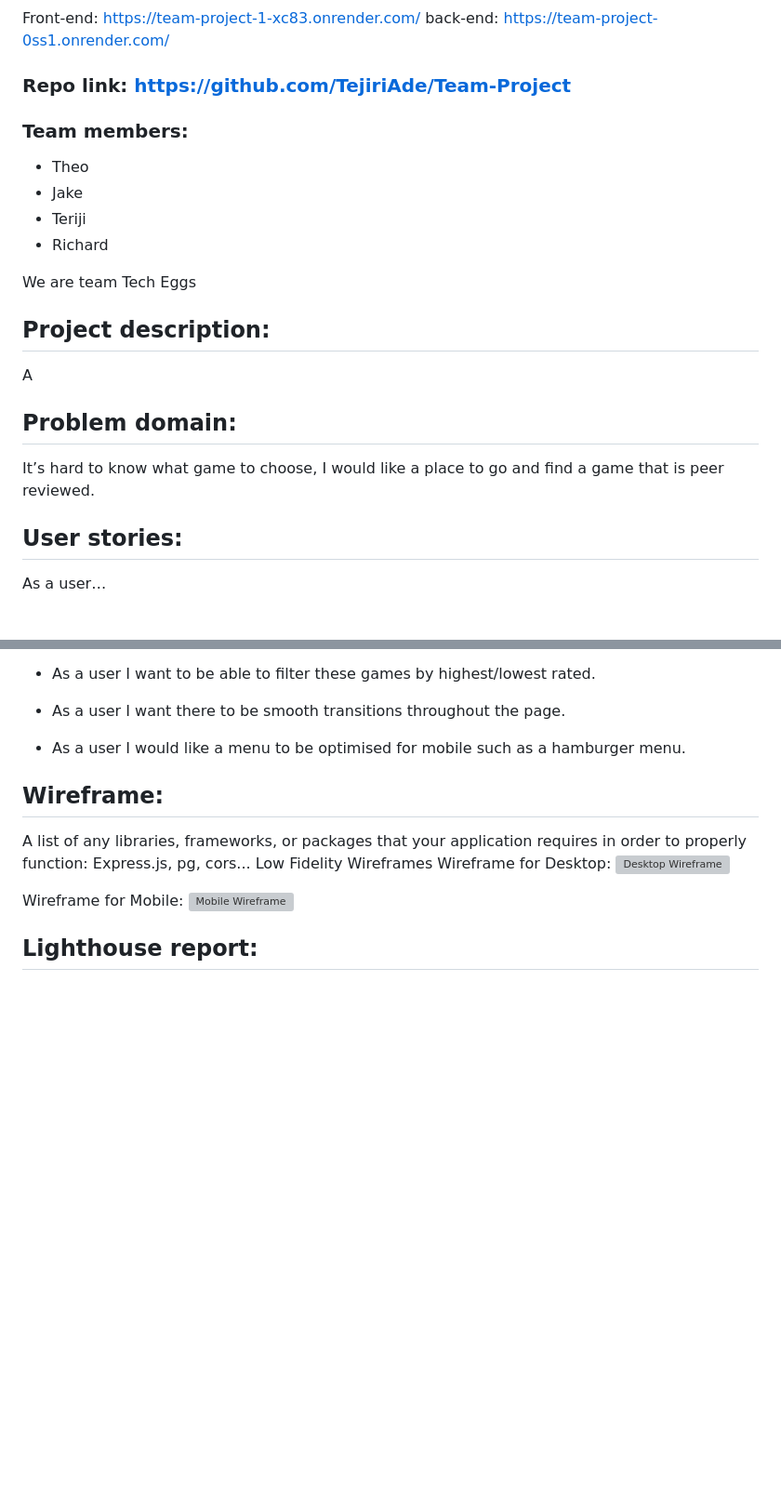
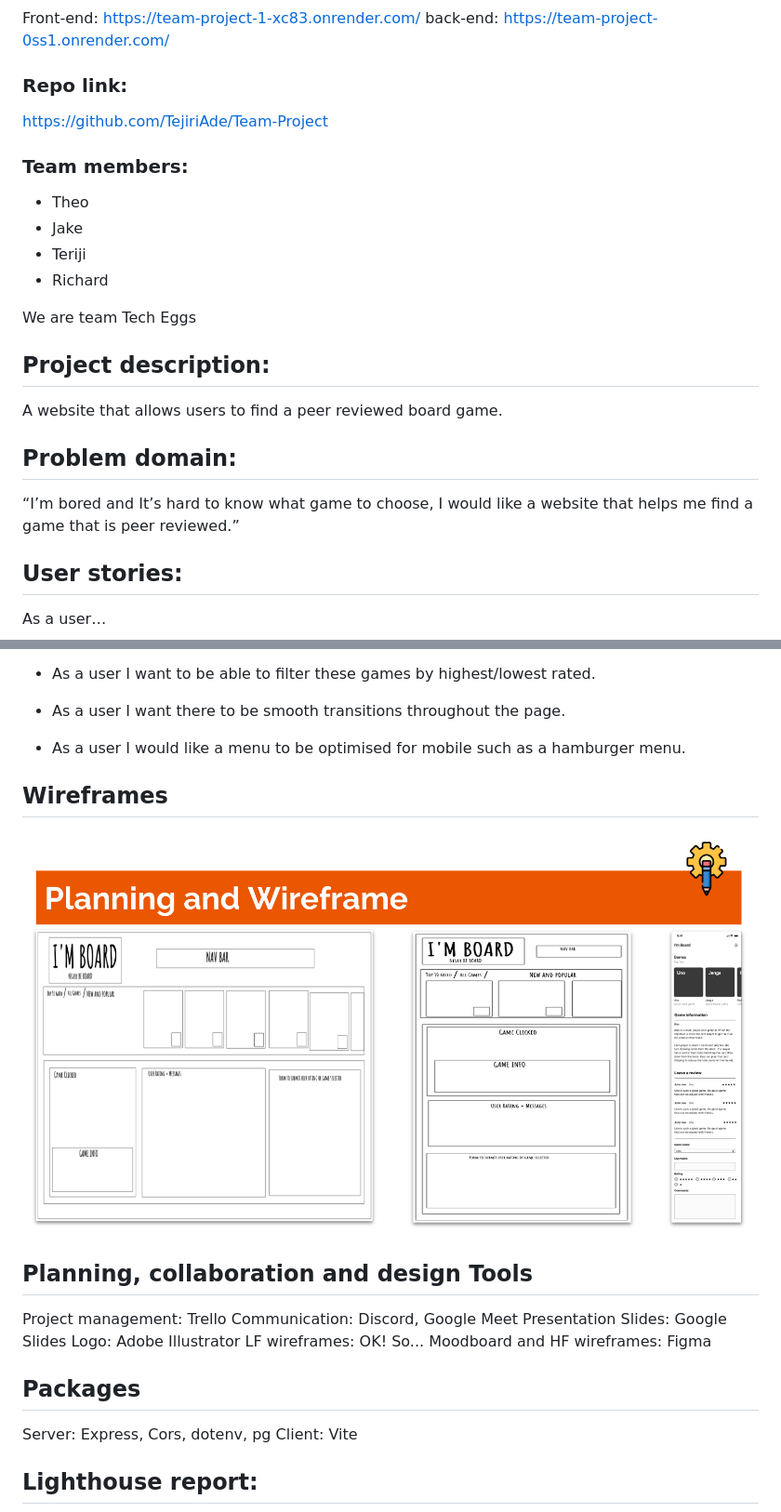
Before and after one commit to TejiriAde/Team-Project, a Markdown page: README.md, 2 parts joined by grey strips. Shown: that part at 93% size. Drawn GitHub-style; pictures changed too: client/assets/Wireframes.png (added); blank space fills up the shorter version; grey boxes are pictures that could not be loaded.

Commit message:
Updates to readme and images sources

```diff
--- a/README.md
+++ b/README.md
@@ -5,7 +5,9 @@
 Front-end: https://team-project-1-xc83.onrender.com/
 back-end: https://team-project-0ss1.onrender.com/
 
-### Repo link: https://github.com/TejiriAde/Team-Project
+### Repo link:
+
+https://github.com/TejiriAde/Team-Project
 
 ### Team members:
 
@@ -18,11 +20,11 @@ We are team Tech Eggs
 
 ## Project description:
 
-A
+A website that allows users to find a peer reviewed board game.
 
 ## Problem domain:
 
-It’s hard to know what game to choose, I would like a place to go and find a game that is peer reviewed.
+“I’m bored and It’s hard to know what game to choose, I would like a website that helps me find a game that is peer reviewed.”
 
 ## User stories:
 
@@ -46,14 +48,23 @@ As a user…
 
 - As a user I would like a menu to be optimised for mobile such as a hamburger menu.
 
-## Wireframe:
+## Wireframes
 
-A list of any libraries, frameworks, or packages that your application requires in order to properly function:
-Express.js, pg, cors...
-Low Fidelity Wireframes
-Wireframe for Desktop: ![Desktop Wireframe](https://cdn.discordapp.com/attachments/1252188217554374746/1252247217343823923/Screenshot_2024-06-17_at_14.02.40.png?ex=667622da&is=6674d15a&hm=608f53301c6032be16a3bf13bec82874c22efb40f598a2aaf73feec0372789ed&)
+![Wireframes and planning](./client/assets/Wireframes.png)
 
-Wireframe for Mobile: ![Mobile Wireframe](https://cdn.discordapp.com/attachments/1252188217554374746/1252247217637687316/Screenshot_2024-06-17_at_14.02.57.png?ex=667622da&is=6674d15a&hm=af8ce31a554974dc5f9159940e2a1f6f3e1cca6d7840eda2c327df6a49ec6fab&)
+## Planning, collaboration and design Tools
+
+Project management: Trello
+Communication: Discord, Google Meet
+Presentation Slides: Google Slides
+Logo: Adobe Illustrator
+LF wireframes: OK! So...
+Moodboard and HF wireframes: Figma
+
+## Packages
+
+Server: Express, Cors, dotenv, pg
+Client: Vite
 
 ## Lighthouse report:
 
```
Also changed, not shown: other parts of README.md (+26 -5 lines), client/assets/lighthouse report.png (added), image.png (deleted).
